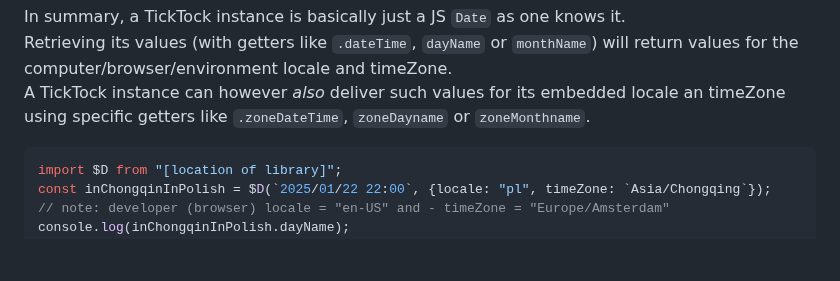
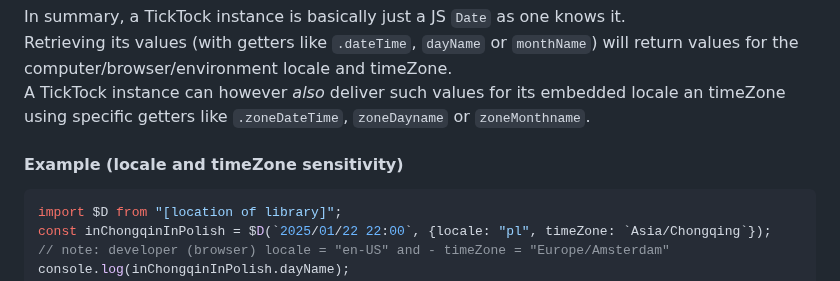
Before and after one commit to KooiInc/ticktock.js, a Markdown page: README.md, the part around the change. Drawn GitHub-style; blank space fills up the shorter version.

````diff
--- a/README.md
+++ b/README.md
@@ -27,6 +27,8 @@ In summary, a TickTock instance is basically just a JS `Date` as one knows it.
 locale and timeZone.
 <br>A TickTock instance can however *also* deliver such values for its embedded locale an timeZone using specific
 getters like `.zoneDateTime`, `zoneDayname` or `zoneMonthname`.
+
+#### Example (locale and timeZone sensitivity)
 
 ```javascript
 import $D from "[location of library]";
````
